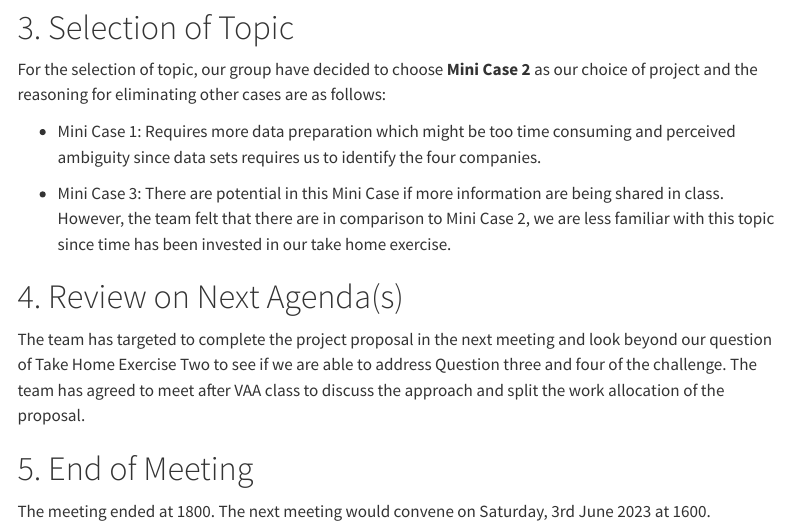
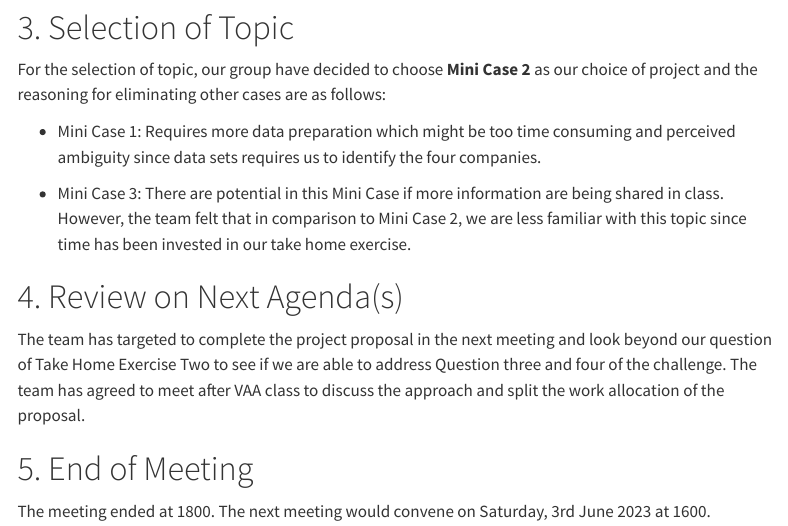
Before and after one commit to yawwwn/VAST-challenge-2023, a Quarto document (Minutes/Minutes_01.qmd): the page in a window 1100 px wide, from 1290 px down. Rendered offline with R 4.5, knitr and Pandoc in place of Quarto, with nearby package versions; menus at the side of the page are left out.

Commit message:
Commit to revise Minute 01

```diff
--- a/Minutes/Minutes_01.qmd
+++ b/Minutes/Minutes_01.qmd
@@ -75,8 +75,8 @@ the reasoning for eliminating other cases are as follows:
     since data sets requires us to identify the four companies.
 
 -   Mini Case 3: There are potential in this Mini Case if more information are being shared in class.
-    However, the team felt that there are in comparison to Mini Case 2, we are less familiar with this
-    topic since time has been invested in our take home exercise.
+    However, the team felt that in comparison to Mini Case 2, we are less familiar with this topic since
+    time has been invested in our take home exercise.
 
 # 4. Review on Next Agenda(s)
 
```
Also changed, not shown: Minutes/Minutes_01.qmd (18 more changed lines).
